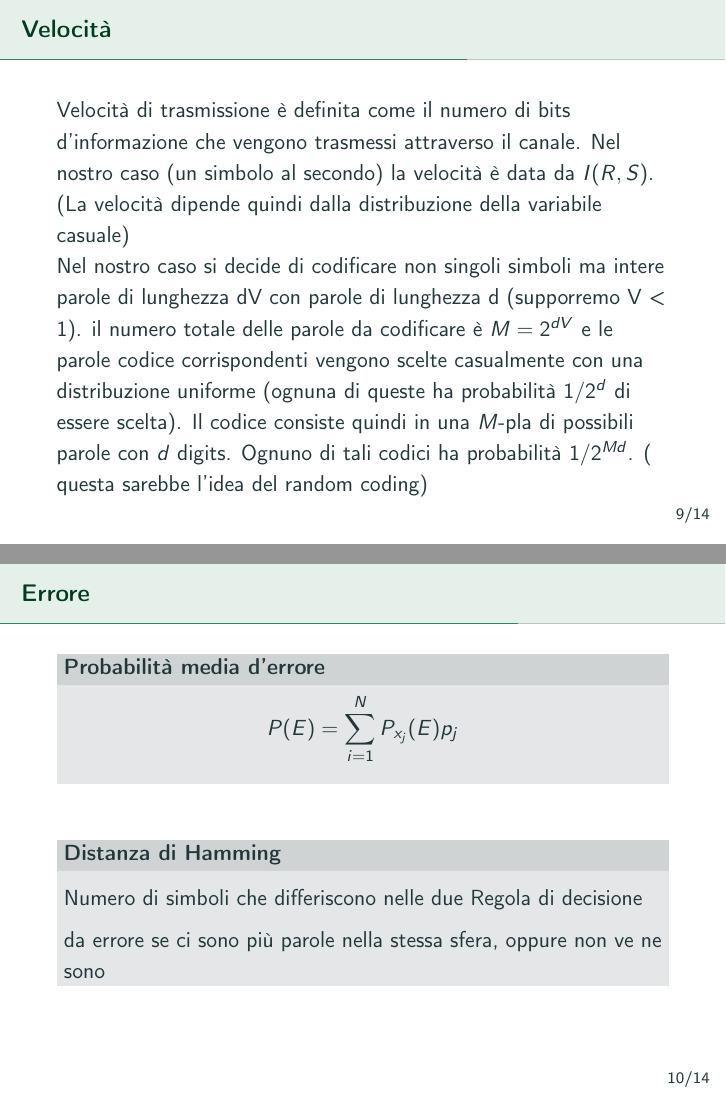
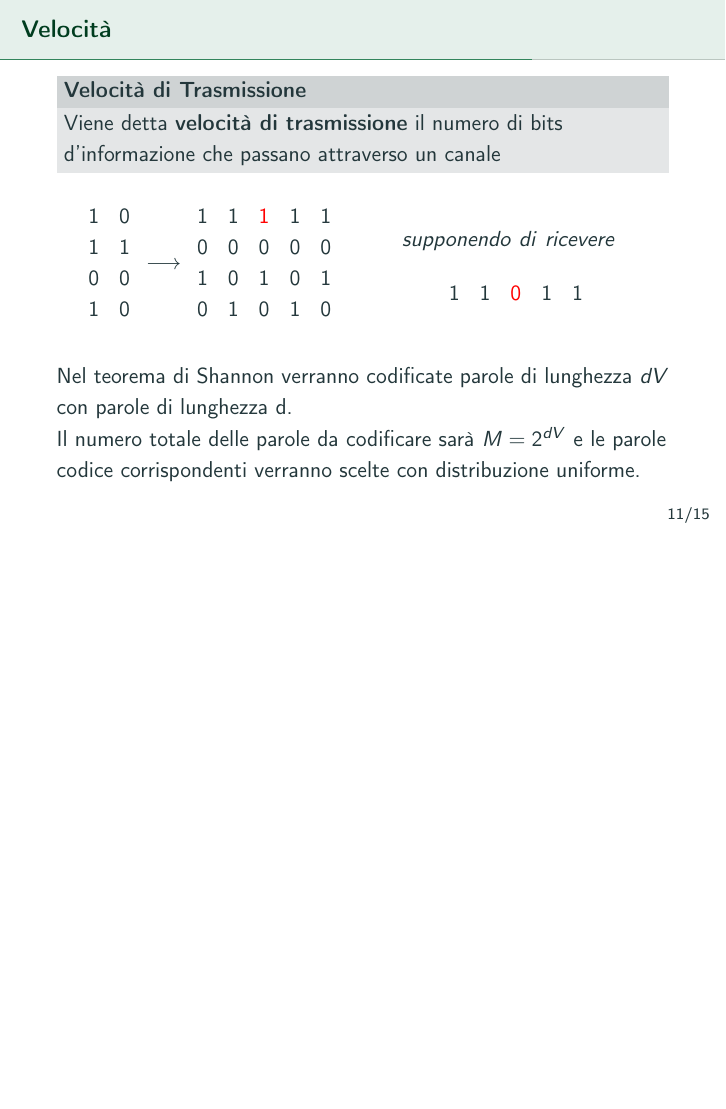
Before and after one commit to LexILuthor/TesEntropia, LaTeX slides (Presentazione/PRESENTAZIONE.tex): pages 13 and 14 of 18 before the commit and page 17 of 21 after it, the two joined at a grey line, the shorter picture padded with empty space. Compiled offline with pdfLaTeX.

Commit message:
add presentazione

```diff
--- a/Presentazione/PRESENTAZIONE.tex
+++ b/Presentazione/PRESENTAZIONE.tex
@@ -354,21 +377,61 @@ C:&=\max_{\{ p_1...p_n \}} I(S,R) \\
-\begin{frame}[t]{Velocità} \vspace{5pt}
-Velocità di trasmissione è definita come il numero di bits d'informazione che vengono trasmessi attraverso il canale. Nel nostro caso (un simbolo al secondo) la velocità è data da $I(R,S)$.\\
-(La velocità dipende quindi dalla distribuzione della variabile casuale)\\
-Nel nostro caso si decide di codificare non singoli simboli ma intere parole di lunghezza dV con parole di lunghezza d  (supporremo  V < 1).  il numero totale delle parole da codificare  è $M=2^{dV}$ e le parole codice corrispondenti vengono scelte casualmente con una distribuzione uniforme (ognuna di queste ha probabilità $1/2^d$ di essere scelta). Il codice consiste quindi in una $M$-pla di possibili parole con $d$ digits. Ognuno di tali codici ha probabilità $1/ 2^{Md}$. ( questa sarebbe l'idea del random coding)
-\end{frame}
-
-
-\begin{frame}[t]{Errore} \vspace{5pt}
-\begin{block}{Probabilità media d'errore}
-$$P(E)=\sum_{i=1}^N P_{x_j}(E)p_j$$
+\begin{frame}[t]{Velocità} \vspace{0.1pt}
+\begin{block}{Velocità di Trasmissione}
+Viene detta \textbf{velocità di trasmissione} il numero di bits d'informazione che passano attraverso un canale
 \end{block}
+\begin{columns}[onlytextwidth]
+\column{0.5\textwidth}
+\only<1>{
+\[
+  \begin{array}{cc}
+   1 & 0 \\
+   1 & 1 \\
+   0 & 0 \\
+   1 & 0 \\
+  \end{array}
+  \longrightarrow
+  \begin{array}{ccccc}
+   1 & 1 & 1 & 1 & 1\\
+   0 & 0 & 0 & 0 & 0\\
+   1 & 0 & 1 & 0 & 1\\
+   0 & 1 & 0 & 1 & 0\\
+  \end{array}
+  \]
+  }
+  \only<2->{
+\[
+  \begin{array}{cc}
+   1 & 0 \\
+   1 & 1 \\
+   0 & 0 \\
+   1 & 0 \\
+  \end{array}
+  \longrightarrow
+  \begin{array}{ccccc}
+   1 & 1 & \color{red}{1} & 1 & 1\\
+   0 & 0 & 0 & 0 & 0\\
+   1 & 0 & 1 & 0 & 1\\
+   0 & 1 & 0 & 1 & 0\\
+  \end{array}
+  \]
+  }
+  \column{0.5\textwidth}
+  \only<2->{
+  \[
+\ supponendo \ di \ ricevere \ \ \
+\]
+  \[
+  \begin{array}{ccccc}
+   1 & 1 & \color{red}{0} & 1 & 1\\
+  \end{array}
+\]}
+\end{columns}
+\only<3>{
 \vspace{20pt}
-\begin{block}{Distanza di Hamming}
-\vspace{0.5em}
-Numero di simboli che differiscono nelle due
-\vspace{0.5em}
-Regola di decisione da errore se ci sono più parole nella stessa sfera, oppure non ve ne sono
-\end{block}
+\\
+Nel teorema di Shannon verranno codificate parole di lunghezza $dV$ con parole di lunghezza d.\\
+Il numero totale delle parole da codificare  sarà $M=2^{dV}$ e le parole codice corrispondenti verranno scelte con distribuzione uniforme.
+\vspace{10pt}
+}
 \end{frame}
 
 
```
Also changed, not shown: Presentazione/PRESENTAZIONE.pdf, cognome_nome_laurea_aa.pdf, Presentazione/PRESENTAZIONE.tex (83 more changed lines), 2 other files.
